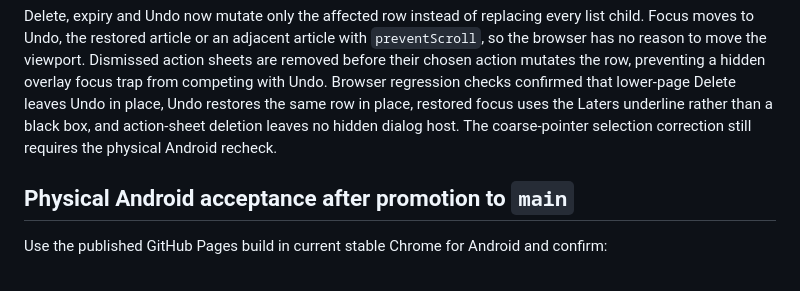
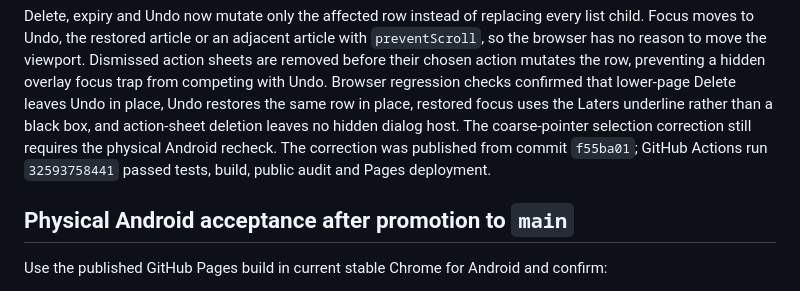
Before and after one commit to gromitski/laters, a Markdown page: docs/planning/mobile-interaction-shell-plan.md, the part around the change. Rendered like a GitHub page.

```diff
--- a/docs/planning/mobile-interaction-shell-plan.md
+++ b/docs/planning/mobile-interaction-shell-plan.md
@@ -119,6 +119,8 @@ the row, preventing a hidden overlay focus trap from competing with Undo. Browse
 confirmed that lower-page Delete leaves Undo in place, Undo restores the same row in place, restored
 focus uses the Laters underline rather than a black box, and action-sheet deletion leaves no hidden
 dialog host. The coarse-pointer selection correction still requires the physical Android recheck.
+The correction was published from commit `f55ba01`; GitHub Actions run `32593758441` passed tests,
+build, public audit and Pages deployment.
 
 ## Physical Android acceptance after promotion to `main`
 
```
Also changed, not shown: memory/now.md (+9 -8 lines).
